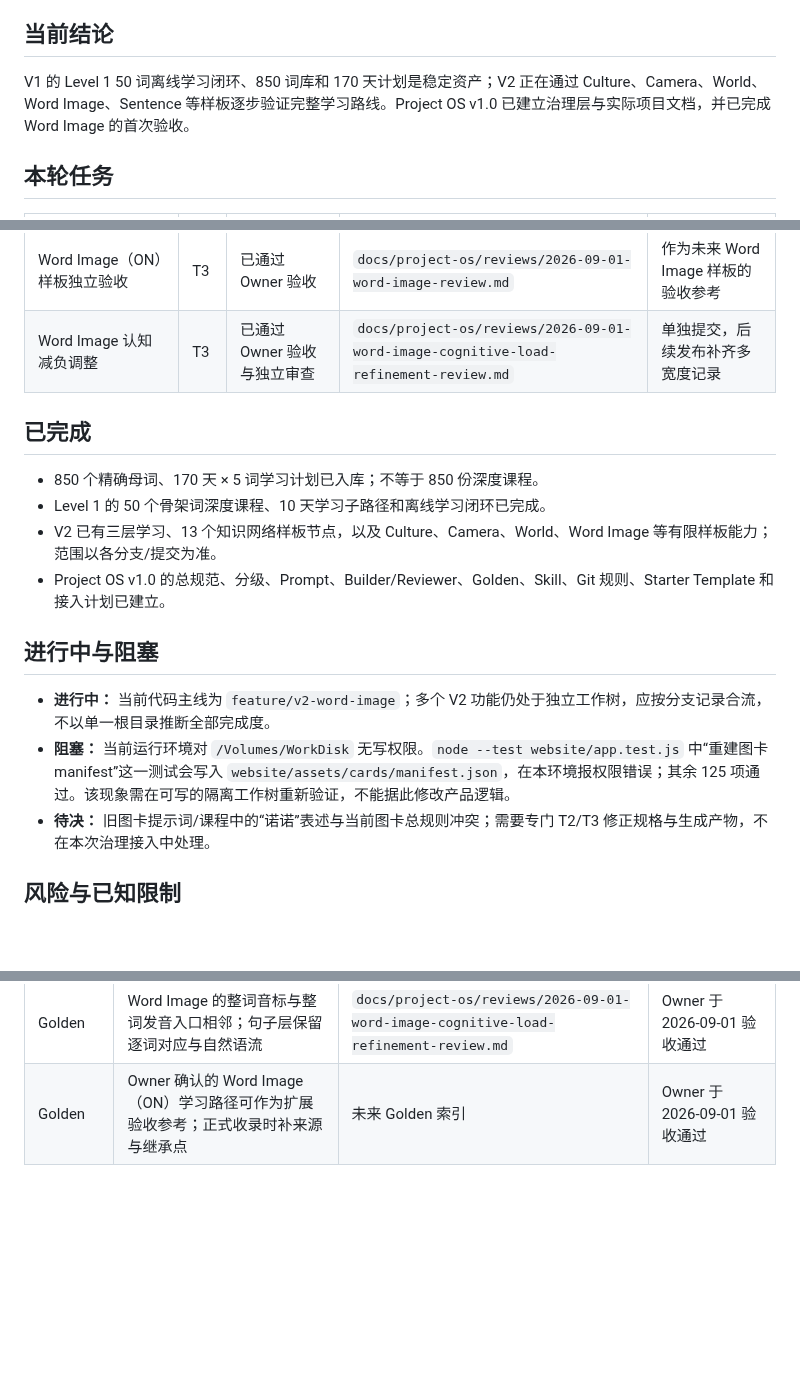
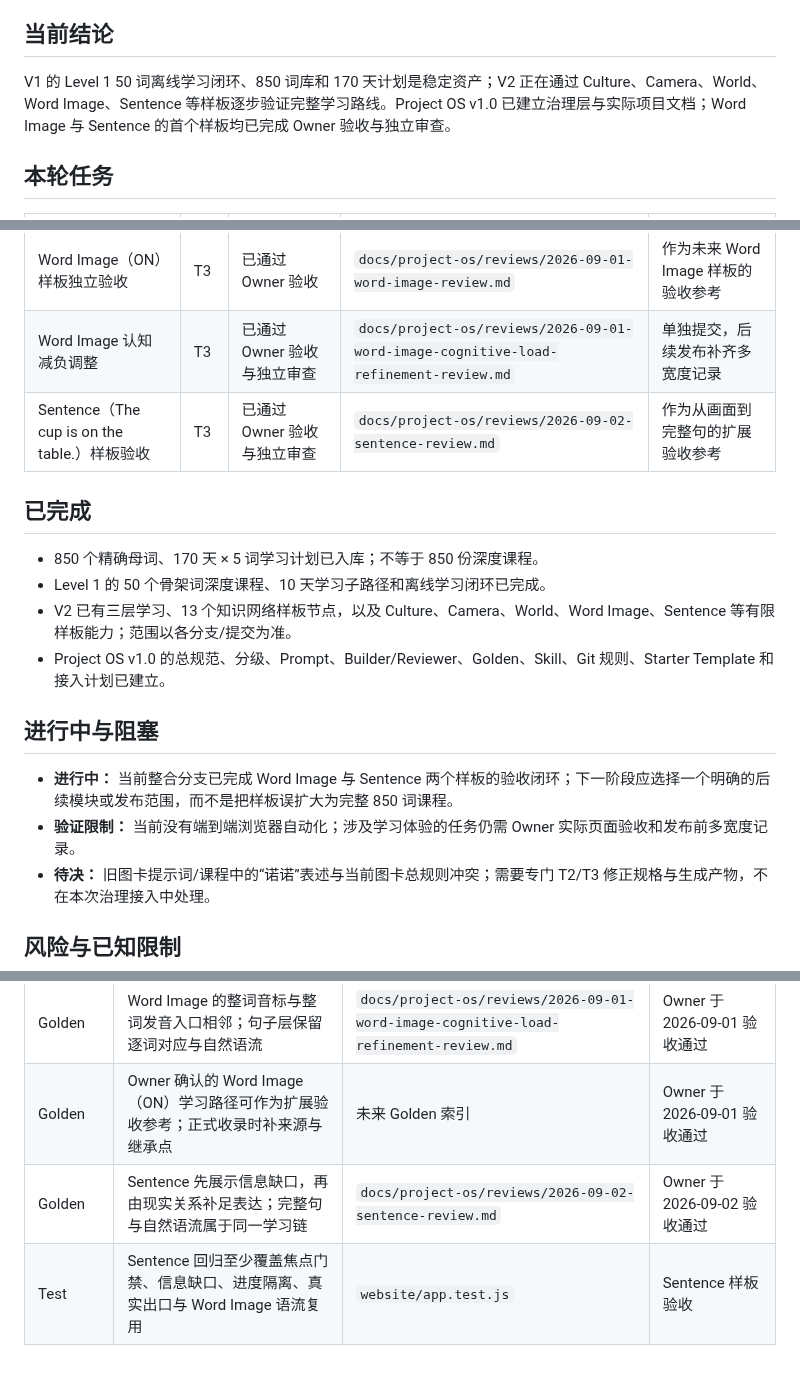
Before and after one commit to weitianhua8-oss/english-thinking-system, a Markdown page: PROGRESS.md, 3 parts joined by grey strips. Drawn GitHub-style; blank space fills up the shorter version.

Commit message:
docs(sentence): record sample acceptance

```diff
--- a/PROGRESS.md
+++ b/PROGRESS.md
@@ -7,7 +7,7 @@
 
 ## 当前结论
 
-V1 的 Level 1 50 词离线学习闭环、850 词库和 170 天计划是稳定资产；V2 正在通过 Culture、Camera、World、Word Image、Sentence 等样板逐步验证完整学习路线。Project OS v1.0 已建立治理层与实际项目文档，并已完成 Word Image 的首次验收。
+V1 的 Level 1 50 词离线学习闭环、850 词库和 170 天计划是稳定资产；V2 正在通过 Culture、Camera、World、Word Image、Sentence 等样板逐步验证完整学习路线。Project OS v1.0 已建立治理层与实际项目文档；Word Image 与 Sentence 的首个样板均已完成 Owner 验收与独立审查。
 
 ## 本轮任务
 
@@ -17,18 +17,19 @@ V1 的 Level 1 50 词离线学习闭环、850 词库和 170 天计划是稳定
 | 英语思维850 Project OS 实际文档接入 | T3 | 已完成并合流 | `PROJECT.md`、`PRD.md`、`ARCHITECTURE.md`、`RULES.md`、`DECISIONS.md`、本文件 | 以六份项目文档维护长期记忆 |
 | Word Image（ON）样板独立验收 | T3 | 已通过 Owner 验收 | `docs/project-os/reviews/2026-09-01-word-image-review.md` | 作为未来 Word Image 样板的验收参考 |
 | Word Image 认知减负调整 | T3 | 已通过 Owner 验收与独立审查 | `docs/project-os/reviews/2026-09-01-word-image-cognitive-load-refinement-review.md` | 单独提交，后续发布补齐多宽度记录 |
+| Sentence（The cup is on the table.）样板验收 | T3 | 已通过 Owner 验收与独立审查 | `docs/project-os/reviews/2026-09-02-sentence-review.md` | 作为从画面到完整句的扩展验收参考 |
 
 ## 已完成
 
 - 850 个精确母词、170 天 × 5 词学习计划已入库；不等于 850 份深度课程。
 - Level 1 的 50 个骨架词深度课程、10 天学习子路径和离线学习闭环已完成。
-- V2 已有三层学习、13 个知识网络样板节点，以及 Culture、Camera、World、Word Image 等有限样板能力；范围以各分支/提交为准。
+- V2 已有三层学习、13 个知识网络样板节点，以及 Culture、Camera、World、Word Image、Sentence 等有限样板能力；范围以各分支/提交为准。
 - Project OS v1.0 的总规范、分级、Prompt、Builder/Reviewer、Golden、Skill、Git 规则、Starter Template 和接入计划已建立。
 
 ## 进行中与阻塞
 
-- **进行中：** 当前代码主线为 `feature/v2-word-image`；多个 V2 功能仍处于独立工作树，应按分支记录合流，不以单一根目录推断全部完成度。
-- **阻塞：** 当前运行环境对 `/Volumes/WorkDisk` 无写权限。`node --test website/app.test.js` 中“重建图卡 manifest”这一测试会写入 `website/assets/cards/manifest.json`，在本环境报权限错误；其余 125 项通过。该现象需在可写的隔离工作树重新验证，不能据此修改产品逻辑。
+- **进行中：** 当前整合分支已完成 Word Image 与 Sentence 两个样板的验收闭环；下一阶段应选择一个明确的后续模块或发布范围，而不是把样板误扩大为完整 850 词课程。
+- **验证限制：** 当前没有端到端浏览器自动化；涉及学习体验的任务仍需 Owner 实际页面验收和发布前多宽度记录。
 - **待决：** 旧图卡提示词/课程中的“诺诺”表述与当前图卡总规则冲突；需要专门 T2/T3 修正规格与生成产物，不在本次治理接入中处理。
 
 ## 风险与已知限制
@@ -49,3 +50,5 @@ V1 的 Level 1 50 词离线学习闭环、850 词库和 170 天计划是稳定
 | Test | 信息层级调整需同时覆盖“重复层已删除”与“关键层仍按顺序存在” | `website/app.test.js` | Word Image 认知减负调整 |
 | Golden | Word Image 的整词音标与整词发音入口相邻；句子层保留逐词对应与自然语流 | `docs/project-os/reviews/2026-09-01-word-image-cognitive-load-refinement-review.md` | Owner 于 2026-09-01 验收通过 |
 | Golden | Owner 确认的 Word Image（ON）学习路径可作为扩展验收参考；正式收录时补来源与继承点 | 未来 Golden 索引 | Owner 于 2026-09-01 验收通过 |
+| Golden | Sentence 先展示信息缺口，再由现实关系补足表达；完整句与自然语流属于同一学习链 | `docs/project-os/reviews/2026-09-02-sentence-review.md` | Owner 于 2026-09-02 验收通过 |
+| Test | Sentence 回归至少覆盖焦点门禁、信息缺口、进度隔离、真实出口与 Word Image 语流复用 | `website/app.test.js` | Sentence 样板验收 |
```
Also changed, not shown: other parts of PROGRESS.md (+1 -1 lines), 1 other file.
